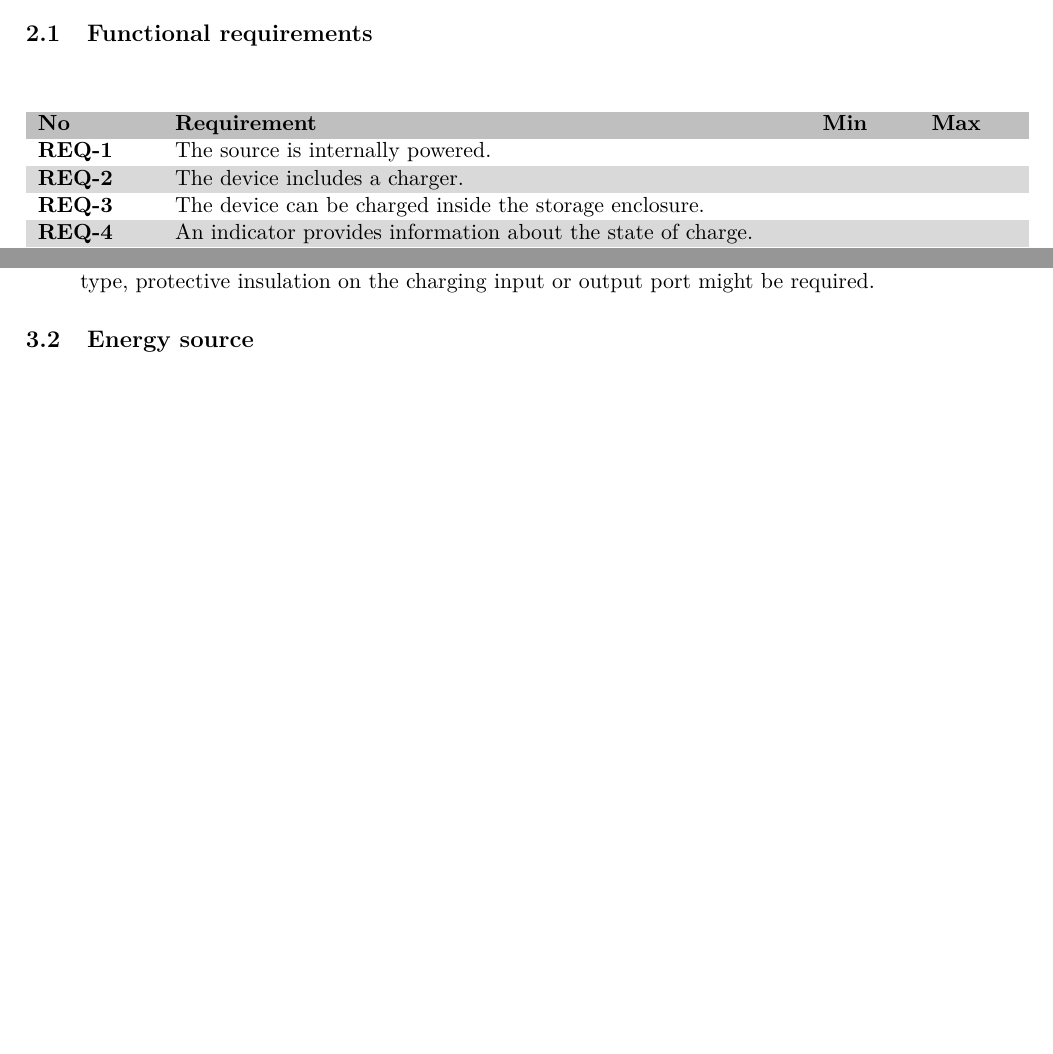
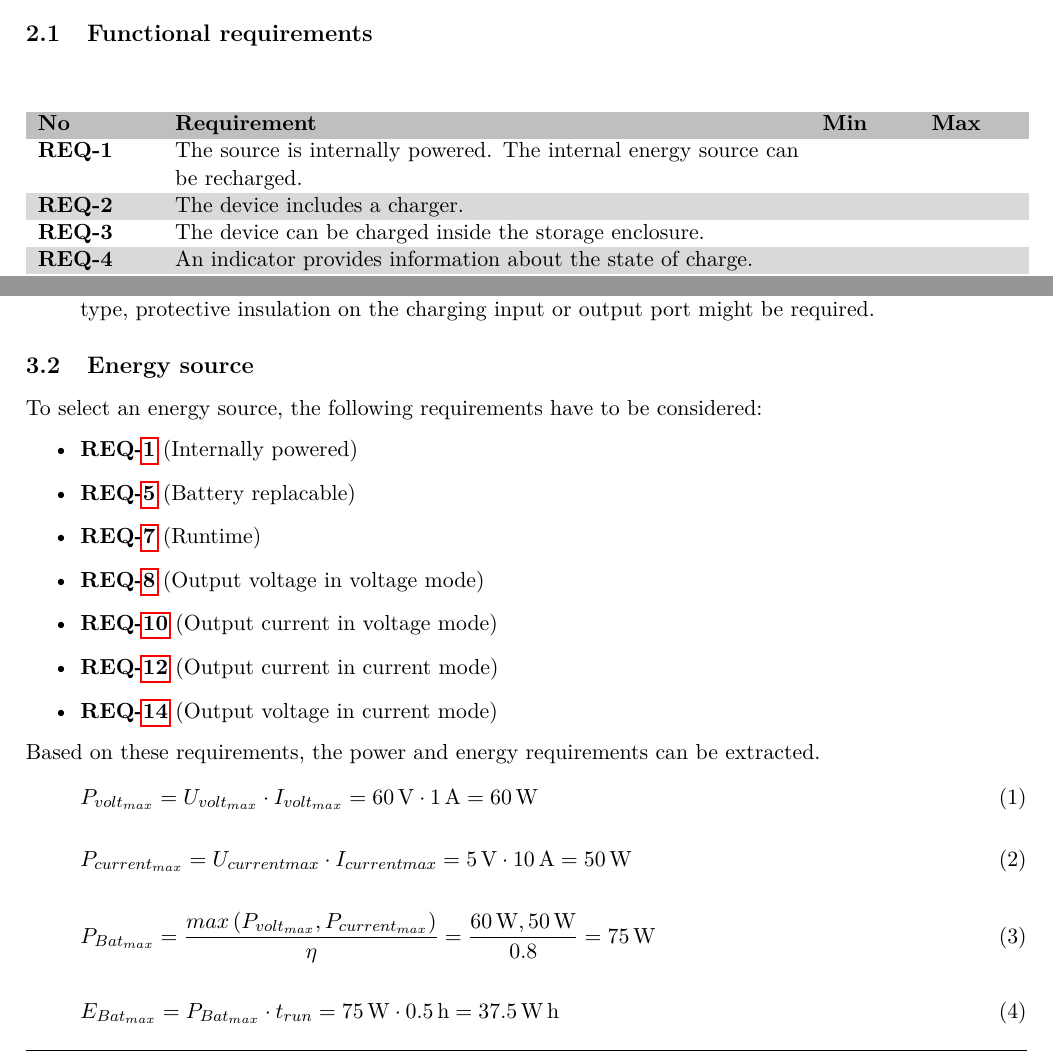
Before and after one commit to daniw/bat_source, a LaTeX document (doc/bat_source.tex, which reads doc/src/concept.tex, doc/src/requirements.tex): two parts of pages 8 and 10 of 21 before the commit and two parts of pages 8 and 10 of 22 after it, joined at a grey line, cut so that both start at the same text, the shorter picture padded with empty space. Compiled offline with pdfLaTeX.

Commit message:
DOC: requirements for energy source summarized, power and energy requirement for energy source calculated

```diff
--- a/doc/src/concept.tex
+++ b/doc/src/concept.tex
@@ -21,6 +20,42 @@ The user must be able to recharge the internal energy source. Multiple concepts
 \end{itemize}
 
 \subsection{Energy source}
+To select an energy source, the following requirements have to be considered:
+\begin{itemize}
+    \item \ReqRef{R:Battery} (Internally powered)
+    \item \ReqRef{R:Bat_Replace} (Battery replacable)
+    \item \ReqRef{R:Endurance} (Runtime)
+    \item \ReqRef{R:60V} (Output voltage in voltage mode)
+    \item \ReqRef{R:60V_Current} (Output current in voltage mode)
+    \item \ReqRef{R:BSPD_Current} (Output current in current mode)
+    \item \ReqRef{R:BSPD_Voltage} (Output voltage in current mode)
+\end{itemize}
+
+Based on these requirements, the power and energy requirements can be extracted.
+\begin{align}
+    P_{volt_{max}}
+    = U_{volt_{max}} \cdot I_{volt_{max}}
+    = \qty{60}{\volt} \cdot \qty{1}{\ampere}
+    = \qty{60}{\watt}
+\end{align}
+\begin{align}
+    P_{current_{max}}
+    = U_{current{max}} \cdot I_{current{max}}
+    = \qty{5}{\volt} \cdot \qty{10}{\ampere}
+    = \qty{50}{\watt}
+\end{align}
+\begin{align}
+    P_{Bat_{max}}
+    = \dfrac{max\left(P_{volt_{max}}, P_{current_{max}}\right)}{\eta}
+    = \dfrac{\qty{60}{\watt}, \qty{50}{\watt}}{\qty{0.8}{}}
+    = \qty{75}{\watt}
+\end{align}
+\begin{align}
+    E_{Bat_{max}}
+    = P_{Bat_{max}} \cdot t_{run}
+    = \qty{75}{\watt} \cdot \qty{0.5}{\hour}
+    = \qty{37.5}{\watt\hour}
+\end{align}
 
 \begin{itemize}
     \item Lead
--- a/doc/src/requirements.tex
+++ b/doc/src/requirements.tex
@@ -4,11 +4,11 @@
 \begin{table}[h!]
     \begin{ReqTable}
     \ReqHeader
-    \ReqItem{R:Battery}{The source is internally powered. }
+    \ReqItem{R:Battery}{The source is internally powered. The internal energy source can be recharged. }
     \ReqItem{R:Charger}{The device includes a charger. }
     \ReqItem{R:Charger_enclosure}{The device can be charged inside the storage enclosure. }
     \ReqItem{R:Bat_Status}{An indicator provides information about the state of charge. }
-    \ReqItem{R:Bat_Change}{The internal energy source can be easily replaced using basic tools. Screwdrivers and pliers are considered basic tools. A soldering iron is considered a special tool, therefore no soldering must be required to replace the energy source. }
+    \ReqItem{R:Bat_Replace}{The internal energy source can be easily replaced using basic tools. Screwdrivers and pliers are considered basic tools. A soldering iron is considered a special tool, therefore no soldering must be required to replace the energy source. }
     \ReqItemMM{R:Chargingtime}{Charging time: }{}{$\qty{4}{\hour}$}
     \ReqItemMM{R:Endurance}{Runtime at maximum power output: }{$\qty{30}{\min}$}{}
     \ReqItem{R:60V}{Output mode to provide 60V}
```
Also changed, not shown: doc/src/concept.tex (8 more changed lines).
